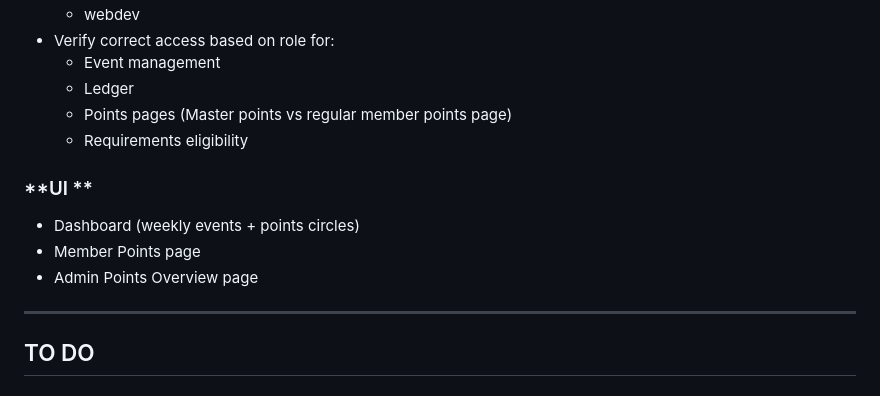
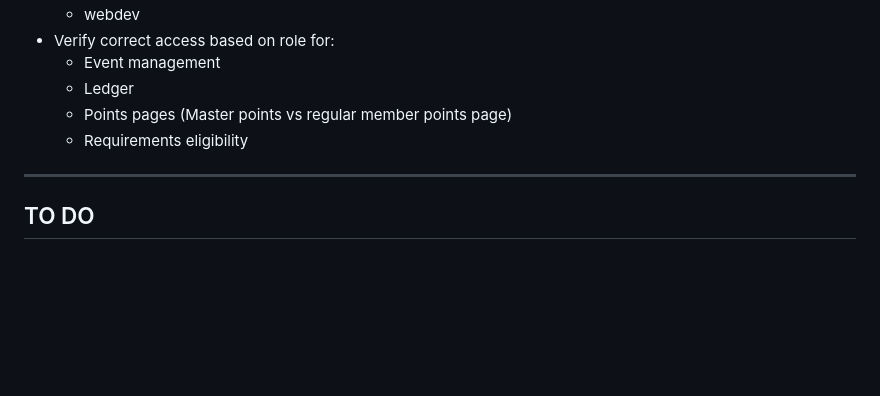
Before and after one commit to psruf-webmaster/PSRUF-Website-2025, a Markdown page: README.md, the part around the change. GitHub-like rendering; blank space fills up the shorter version.

Commit message:
Remove section from README
Removed UI section from the README.

```diff
--- a/README.md
+++ b/README.md
@@ -90,11 +90,6 @@ This backlog tracks **completed work**, **in-progress validation**, and **upcomi
   - Points pages (Master points vs regular member points page)
   - Requirements eligibility
 
-### **UI **
-  - Dashboard (weekly events + points circles)
-  - Member Points page
-  - Admin Points Overview page
-
 ---
 ## TO DO
 ## 🔴 P0 – Highest Priority (Decision Needed ASAP)
```
